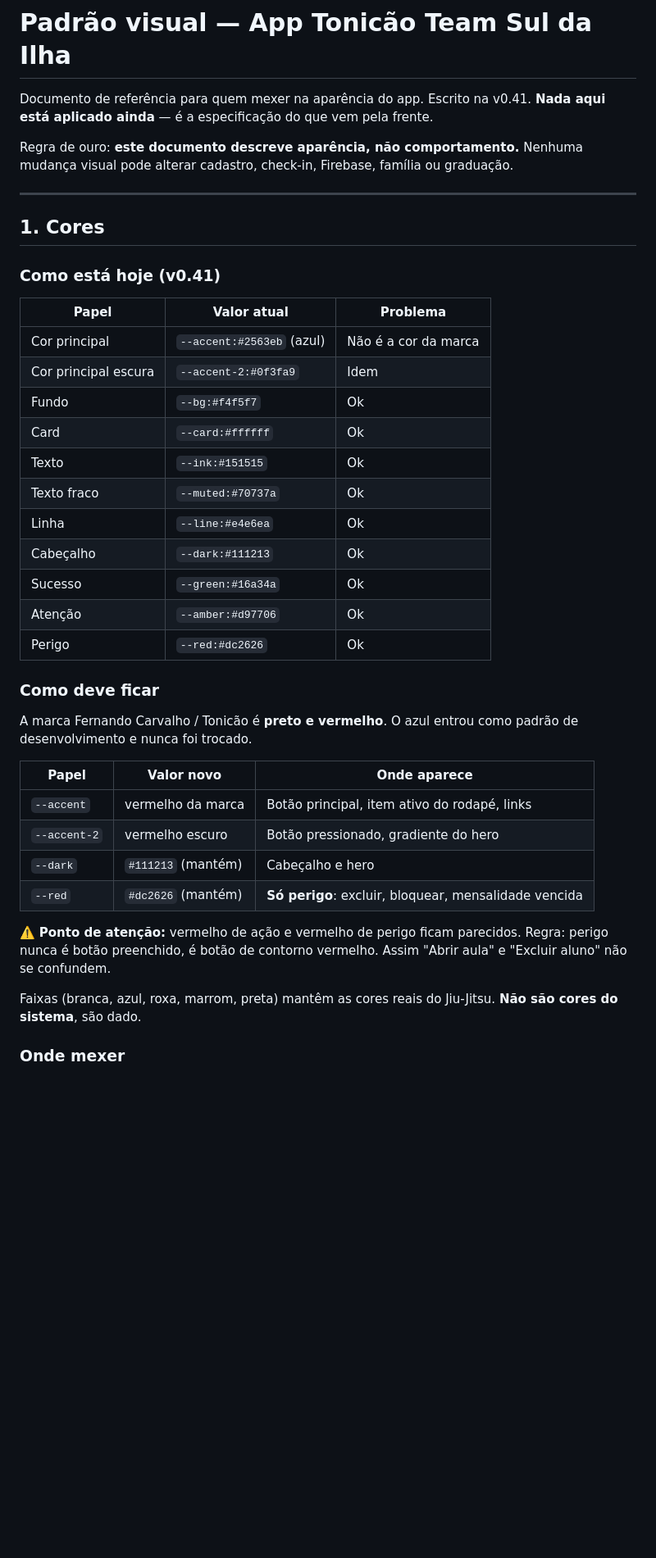
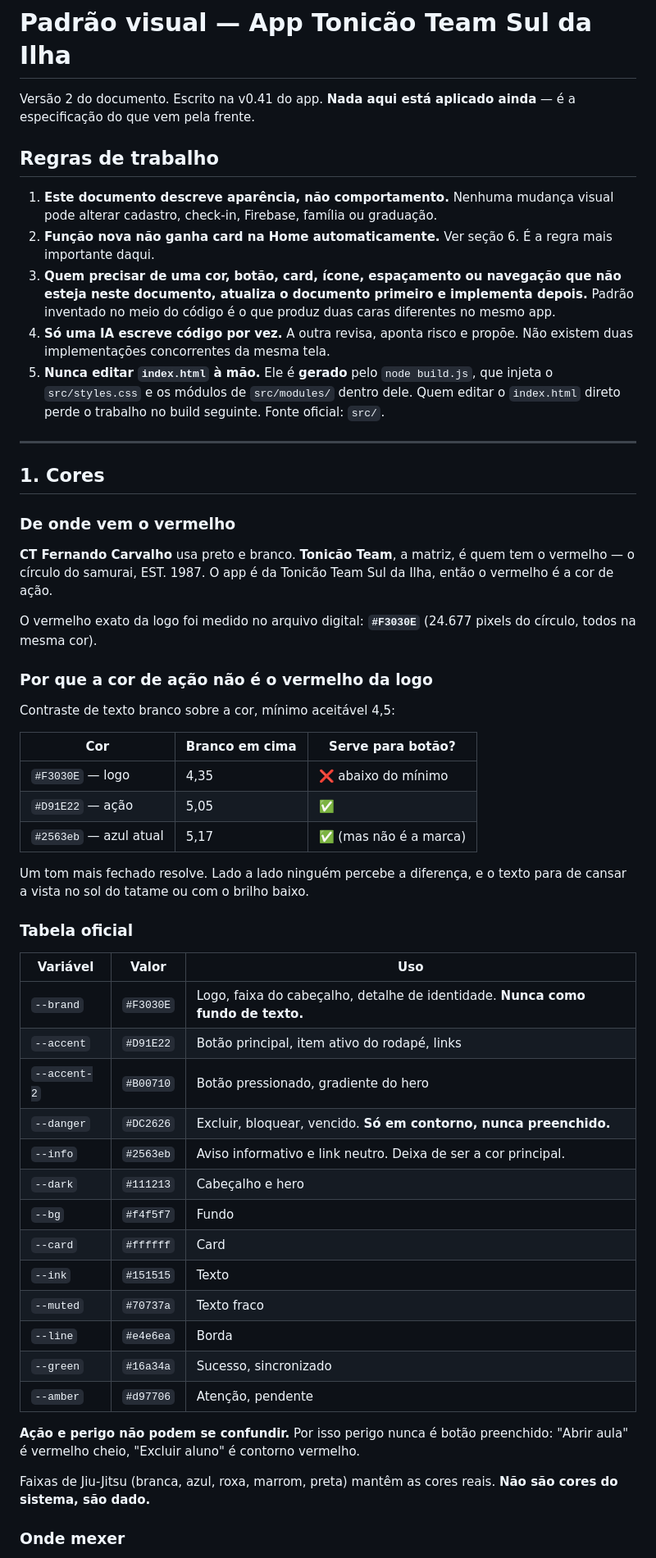
Before and after one commit to jiomavj-tech/tonicao-team-app, a Markdown page: DESIGN-SYSTEM.md, the part around one of its changes. Shown at 82% size. GitHub-like rendering; blank space fills up the shorter version.

Commit message:
docs: padrao visual v2 - cores da Tonicao Team, componentes, icones, offline, mobile

```diff
--- a/DESIGN-SYSTEM.md
+++ b/DESIGN-SYSTEM.md
@@ -1,44 +1,58 @@
 # Padrão visual — App Tonicão Team Sul da Ilha
 
-Documento de referência para quem mexer na aparência do app.
-Escrito na v0.41. **Nada aqui está aplicado ainda** — é a especificação do que vem pela frente.
+Versão 2 do documento. Escrito na v0.41 do app.
+**Nada aqui está aplicado ainda** — é a especificação do que vem pela frente.
 
-Regra de ouro: **este documento descreve aparência, não comportamento.**
-Nenhuma mudança visual pode alterar cadastro, check-in, Firebase, família ou graduação.
+## Regras de trabalho
+
+1. **Este documento descreve aparência, não comportamento.** Nenhuma mudança visual pode alterar cadastro, check-in, Firebase, família ou graduação.
+2. **Função nova não ganha card na Home automaticamente.** Ver seção 6. É a regra mais importante daqui.
+3. **Quem precisar de uma cor, botão, card, ícone, espaçamento ou navegação que não esteja neste documento, atualiza o documento primeiro e implementa depois.** Padrão inventado no meio do código é o que produz duas caras diferentes no mesmo app.
+4. **Só uma IA escreve código por vez.** A outra revisa, aponta risco e propõe. Não existem duas implementações concorrentes da mesma tela.
+5. **Nunca editar `index.html` à mão.** Ele é **gerado** pelo `node build.js`, que injeta o `src/styles.css` e os módulos de `src/modules/` dentro dele. Quem editar o `index.html` direto perde o trabalho no build seguinte. Fonte oficial: `src/`.
 
 ---
 
 ## 1. Cores
 
-### Como está hoje (v0.41)
+### De onde vem o vermelho
 
-| Papel | Valor atual | Problema |
+**CT Fernando Carvalho** usa preto e branco. **Tonicão Team**, a matriz, é quem tem o vermelho — o círculo do samurai, EST. 1987. O app é da Tonicão Team Sul da Ilha, então o vermelho é a cor de ação.
+
+O vermelho exato da logo foi medido no arquivo digital: **`#F3030E`** (24.677 pixels do círculo, todos na mesma cor).
+
+### Por que a cor de ação não é o vermelho da logo
+
+Contraste de texto branco sobre a cor, mínimo aceitável 4,5:
+
+| Cor | Branco em cima | Serve para botão? |
 |---|---|---|
-| Cor principal | `--accent:#2563eb` (azul) | Não é a cor da marca |
-| Cor principal escura | `--accent-2:#0f3fa9` | Idem |
-| Fundo | `--bg:#f4f5f7` | Ok |
-| Card | `--card:#ffffff` | Ok |
-| Texto | `--ink:#151515` | Ok |
-| Texto fraco | `--muted:#70737a` | Ok |
-| Linha | `--line:#e4e6ea` | Ok |
-| Cabeçalho | `--dark:#111213` | Ok |
-| Sucesso | `--green:#16a34a` | Ok |
-| Atenção | `--amber:#d97706` | Ok |
-| Perigo | `--red:#dc2626` | Ok |
+| `#F3030E` — logo | 4,35 | ❌ abaixo do mínimo |
+| `#D91E22` — ação | 5,05 | ✅ |
+| `#2563eb` — azul atual | 5,17 | ✅ (mas não é a marca) |
 
-### Como deve ficar
+Um tom mais fechado resolve. Lado a lado ninguém percebe a diferença, e o texto para de cansar a vista no sol do tatame ou com o brilho baixo.
 
-A marca Fernando Carvalho / Tonicão é **preto e vermelho**. O azul entrou como padrão de desenvolvimento e nunca foi trocado.
+### Tabela oficial
 
-| Papel | Valor novo | Onde aparece |
+| Variável | Valor | Uso |
 |---|---|---|
-| `--accent` | vermelho da marca | Botão principal, item ativo do rodapé, links |
-| `--accent-2` | vermelho escuro | Botão pressionado, gradiente do hero |
-| `--dark` | `#111213` (mantém) | Cabeçalho e hero |
-| `--red` | `#dc2626` (mantém) | **Só perigo**: excluir, bloquear, mensalidade vencida |
+| `--brand` | `#F3030E` | Logo, faixa do cabeçalho, detalhe de identidade. **Nunca como fundo de texto.** |
+| `--accent` | `#D91E22` | Botão principal, item ativo do rodapé, links |
+| `--accent-2` | `#B00710` | Botão pressionado, gradiente do hero |
+| `--danger` | `#DC2626` | Excluir, bloquear, vencido. **Só em contorno, nunca preenchido.** |
+| `--info` | `#2563eb` | Aviso informativo e link neutro. Deixa de ser a cor principal. |
+| `--dark` | `#111213` | Cabeçalho e hero |
+| `--bg` | `#f4f5f7` | Fundo |
+| `--card` | `#ffffff` | Card |
+| `--ink` | `#151515` | Texto |
+| `--muted` | `#70737a` | Texto fraco |
+| `--line` | `#e4e6ea` | Borda |
+| `--green` | `#16a34a` | Sucesso, sincronizado |
+| `--amber` | `#d97706` | Atenção, pendente |
 
-⚠️ **Ponto de atenção:** vermelho de ação e vermelho de perigo ficam parecidos. Regra: perigo nunca é botão preenchido, é botão de contorno vermelho. Assim "Abrir aula" e "Excluir aluno" não se confundem.
+**Ação e perigo não podem se confundir.** Por isso perigo nunca é botão preenchido: "Abrir aula" é vermelho cheio, "Excluir aluno" é contorno vermelho.
 
-Faixas (branca, azul, roxa, marrom, preta) mantêm as cores reais do Jiu-Jitsu. **Não são cores do sistema**, são dado.
+Faixas de Jiu-Jitsu (branca, azul, roxa, marrom, preta) mantêm as cores reais. **Não são cores do sistema, são dado.**
 
 ### Onde mexer
```
Also changed, not shown: other parts of DESIGN-SYSTEM.md (+125 -60 lines).
